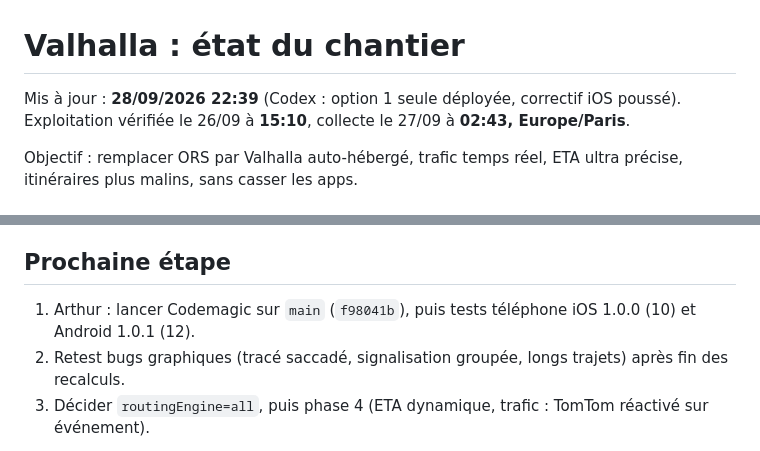
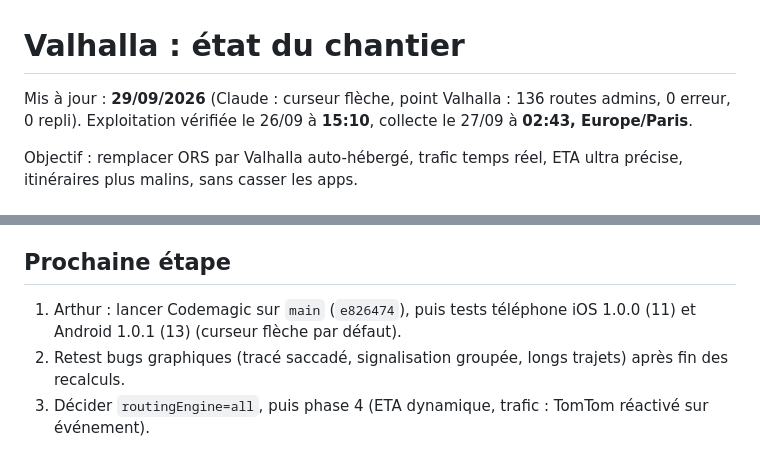
Before and after one commit to Zende3v/xradar, a Markdown page: backend/VALHALLA-ETAT.md, 2 parts joined by grey strips. Drawn GitHub-style.

Commit message:
docs(valhalla): point du 29/09, versions de test
Co-Authored-By: Claude Opus 5.5 <noreply@anthropic.com>

```diff
--- a/backend/VALHALLA-ETAT.md
+++ b/backend/VALHALLA-ETAT.md
@@ -1,6 +1,6 @@
 # Valhalla : état du chantier
 
-Mis à jour : **28/09/2026 22:39** (Codex : option 1 seule déployée, correctif iOS poussé). Exploitation vérifiée le 26/09 à **15:10**, collecte le 27/09 à **02:43, Europe/Paris**.
+Mis à jour : **29/09/2026** (Claude : curseur flèche, point Valhalla : 136 routes admins, 0 erreur, 0 repli). Exploitation vérifiée le 26/09 à **15:10**, collecte le 27/09 à **02:43, Europe/Paris**.
 
 Objectif : remplacer ORS par Valhalla auto-hébergé, trafic temps réel, ETA ultra précise,
 itinéraires plus malins, sans casser les apps.
@@ -181,6 +181,6 @@ Revue des autres aspirateurs, décisions d'Arthur :
 
 ## Prochaine étape
 
-1. Arthur : lancer Codemagic sur `main` (`f98041b`), puis tests téléphone iOS 1.0.0 (10) et Android 1.0.1 (12).
+1. Arthur : lancer Codemagic sur `main` (`e826474`), puis tests téléphone iOS 1.0.0 (11) et Android 1.0.1 (13) (curseur flèche par défaut).
 2. Retest bugs graphiques (tracé saccadé, signalisation groupée, longs trajets) après fin des recalculs.
 3. Décider `routingEngine=all`, puis phase 4 (ETA dynamique, trafic : TomTom réactivé sur événement).
```
